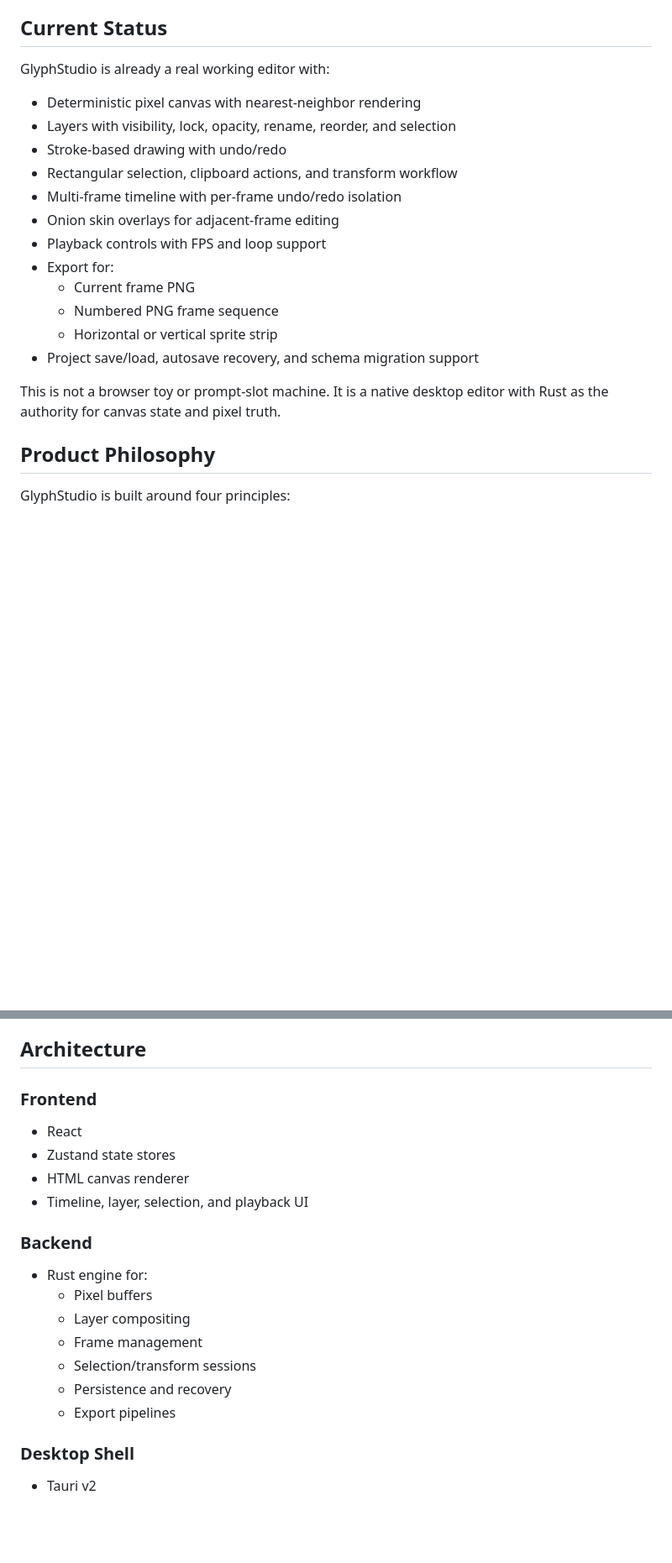
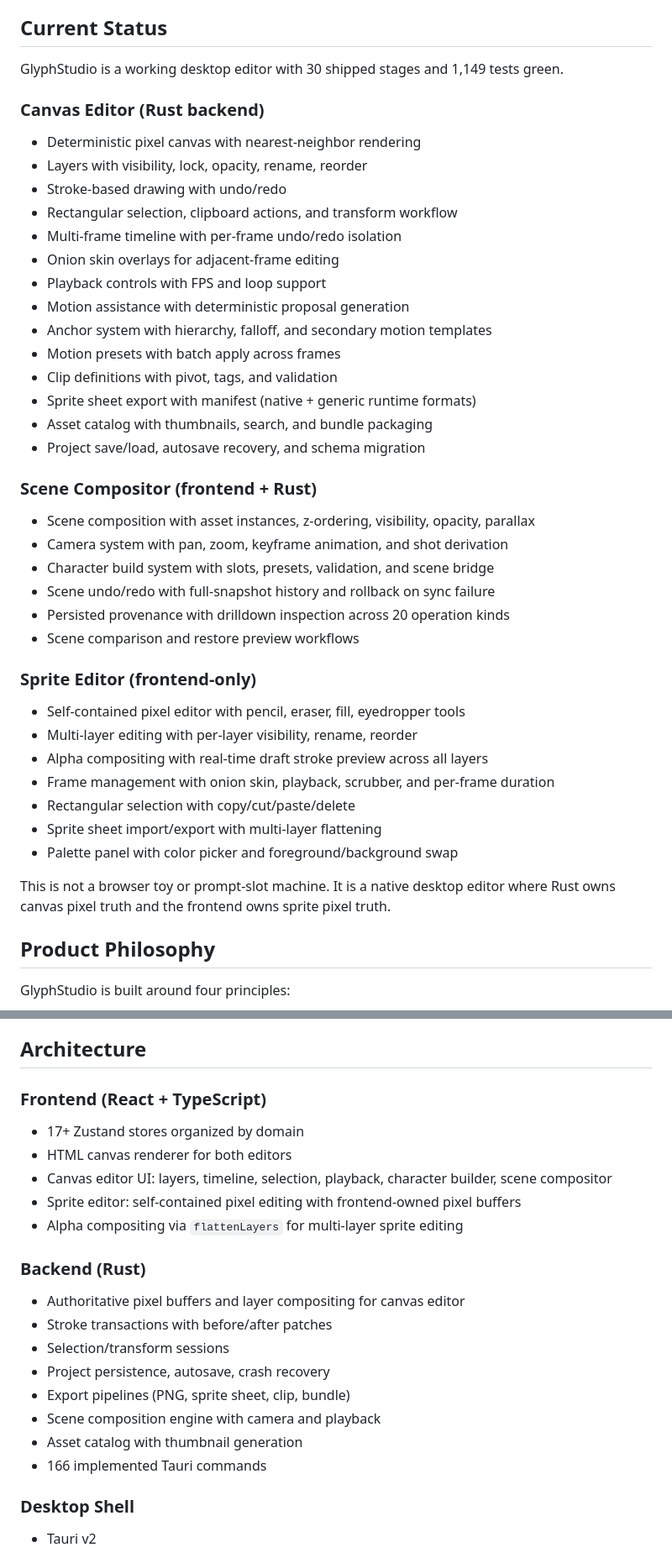
Before and after one commit to mcp-tool-shop-org/pixelstudio, a Markdown page: README.md, 2 parts joined by grey strips. Shown at 84% size. Drawn GitHub-style; blank space fills up the shorter version.

```diff
--- a/README.md
+++ b/README.md
@@ -6,22 +6,42 @@ GlyphStudio is a desktop app built with **Tauri v2**, **React**, and **Rust**. I
 
 ## Current Status
 
-GlyphStudio is already a real working editor with:
+GlyphStudio is a working desktop editor with 30 shipped stages and 1,149 tests green.
 
+### Canvas Editor (Rust backend)
 - Deterministic pixel canvas with nearest-neighbor rendering
-- Layers with visibility, lock, opacity, rename, reorder, and selection
+- Layers with visibility, lock, opacity, rename, reorder
 - Stroke-based drawing with undo/redo
 - Rectangular selection, clipboard actions, and transform workflow
 - Multi-frame timeline with per-frame undo/redo isolation
 - Onion skin overlays for adjacent-frame editing
 - Playback controls with FPS and loop support
-- Export for:
-  - Current frame PNG
-  - Numbered PNG frame sequence
-  - Horizontal or vertical sprite strip
-- Project save/load, autosave recovery, and schema migration support
+- Motion assistance with deterministic proposal generation
+- Anchor system with hierarchy, falloff, and secondary motion templates
+- Motion presets with batch apply across frames
+- Clip definitions with pivot, tags, and validation
+- Sprite sheet export with manifest (native + generic runtime formats)
+- Asset catalog with thumbnails, search, and bundle packaging
+- Project save/load, autosave recovery, and schema migration
 
-This is not a browser toy or prompt-slot machine. It is a native desktop editor with Rust as the authority for canvas state and pixel truth.
+### Scene Compositor (frontend + Rust)
+- Scene composition with asset instances, z-ordering, visibility, opacity, parallax
+- Camera system with pan, zoom, keyframe animation, and shot derivation
+- Character build system with slots, presets, validation, and scene bridge
+- Scene undo/redo with full-snapshot history and rollback on sync failure
+- Persisted provenance with drilldown inspection across 20 operation kinds
+- Scene comparison and restore preview workflows
+
+### Sprite Editor (frontend-only)
+- Self-contained pixel editor with pencil, eraser, fill, eyedropper tools
+- Multi-layer editing with per-layer visibility, rename, reorder
+- Alpha compositing with real-time draft stroke preview across all layers
+- Frame management with onion skin, playback, scrubber, and per-frame duration
+- Rectangular selection with copy/cut/paste/delete
+- Sprite sheet import/export with multi-layer flattening
+- Palette panel with color picker and foreground/background swap
+
+This is not a browser toy or prompt-slot machine. It is a native desktop editor where Rust owns canvas pixel truth and the frontend owns sprite pixel truth.
 
 ## Product Philosophy
 
@@ -41,20 +61,22 @@ GlyphStudio is built around four principles:
 
 ## Architecture
 
-### Frontend
-- React
-- Zustand state stores
-- HTML canvas renderer
-- Timeline, layer, selection, and playback UI
+### Frontend (React + TypeScript)
+- 17+ Zustand stores organized by domain
+- HTML canvas renderer for both editors
+- Canvas editor UI: layers, timeline, selection, playback, character builder, scene compositor
+- Sprite editor: self-contained pixel editing with frontend-owned pixel buffers
+- Alpha compositing via `flattenLayers` for multi-layer sprite editing
 
-### Backend
-- Rust engine for:
-  - Pixel buffers
-  - Layer compositing
-  - Frame management
-  - Selection/transform sessions
-  - Persistence and recovery
-  - Export pipelines
+### Backend (Rust)
+- Authoritative pixel buffers and layer compositing for canvas editor
+- Stroke transactions with before/after patches
+- Selection/transform sessions
+- Project persistence, autosave, crash recovery
+- Export pipelines (PNG, sprite sheet, clip, bundle)
+- Scene composition engine with camera and playback
+- Asset catalog with thumbnail generation
+- 166 implemented Tauri commands
 
 ### Desktop Shell
 - Tauri v2
```
Also changed, not shown: other parts of README.md (+44 -33 lines).
